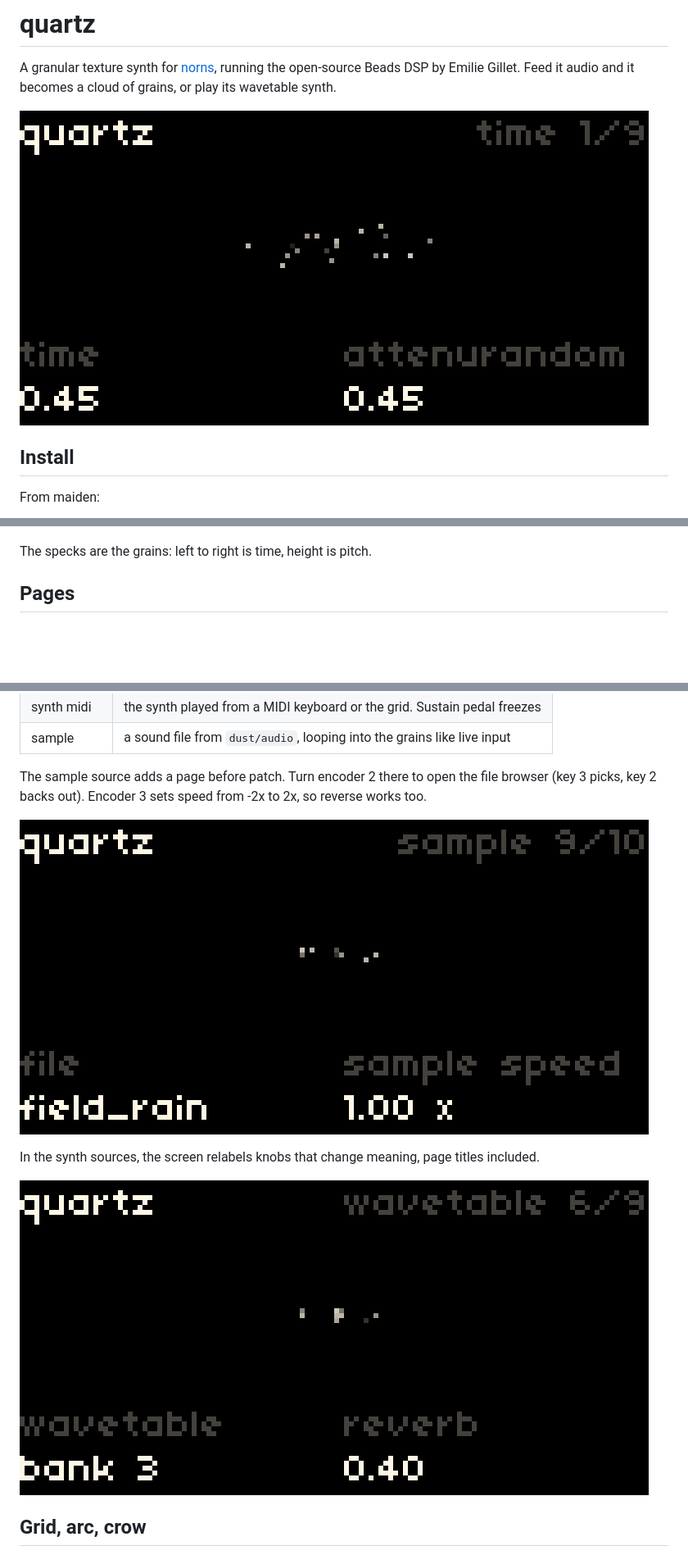
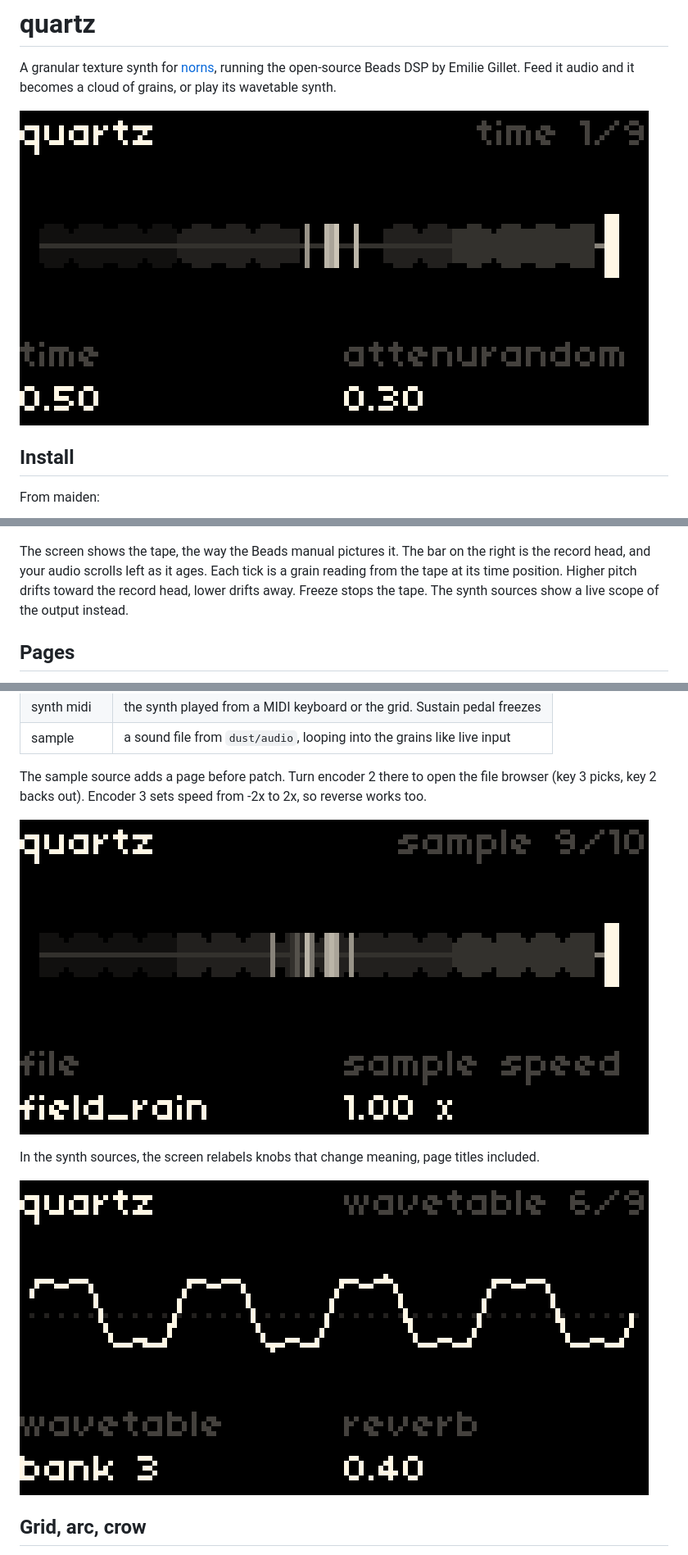
Before and after one commit to req-kuj/quartz, a Markdown page: README.md, 3 parts joined by grey strips. Shown at 82% size. Drawn GitHub-style; pictures changed too: docs/images/main.png, docs/images/sample_page_loaded.png, docs/images/synth_wavetable.png; blank space fills up the shorter version.

```diff
--- a/README.md
+++ b/README.md
@@ -32,7 +32,7 @@ The help screen shows for a 3, 2, 1 countdown at launch, and whenever you hold k
 
 ![help while holding key 1](docs/images/help_hold_k1.png)
 
-The specks are the grains: left to right is time, height is pitch.
+The screen shows the tape, the way the Beads manual pictures it. The bar on the right is the record head, and your audio scrolls left as it ages. Each tick is a grain reading from the tape at its time position. Higher pitch drifts toward the record head, lower drifts away. Freeze stops the tape. The synth sources show a live scope of the output instead.
 
 ## Pages
 
```
Also changed, not shown: other parts of README.md (+1 -1 lines), docs/images/help_hold_k1.png, docs/images/patch_reset_half.png, 3 other files.
